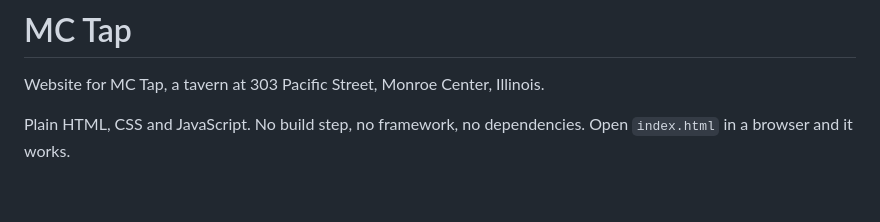
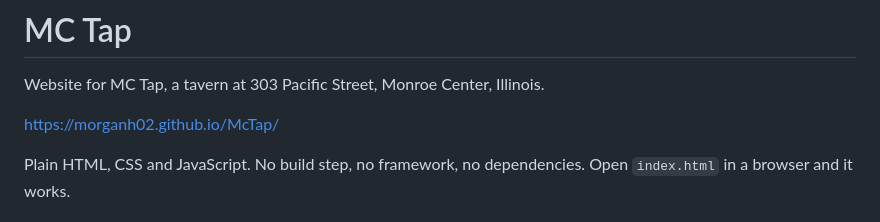
Before and after one commit to MorganH02/McTap, a Markdown page: README.md, the part around the change. Drawn GitHub-style; blank space fills up the shorter version.

Commit message:
Update README with project URL
Added project URL to the README file.

```diff
--- a/README.md
+++ b/README.md
@@ -1,6 +1,8 @@
 # MC Tap
 
 Website for MC Tap, a tavern at 303 Pacific Street, Monroe Center, Illinois.
+
+https://morganh02.github.io/McTap/
 
 Plain HTML, CSS and JavaScript. No build step, no framework, no dependencies. Open `index.html` in a browser and it works.
 
```
